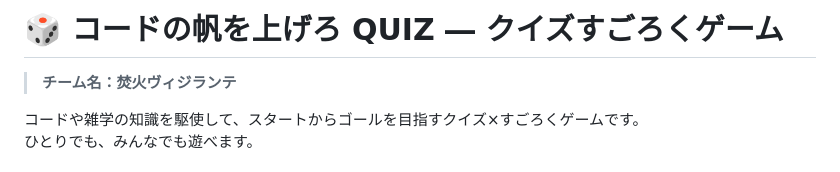
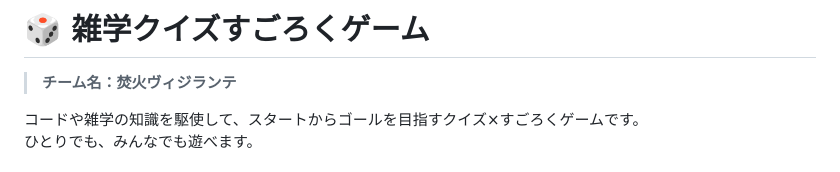
Before and after one commit to shinbi-design-school/Quiz_Sugoroku, a Markdown page: README.md, the part around the change. Drawn GitHub-style.

```diff
--- a/README.md
+++ b/README.md
@@ -1,4 +1,4 @@
-# 🎲 コードの帆を上げろ QUIZ ― クイズすごろくゲーム
+# 🎲 雑学クイズすごろくゲーム
 
 > **チーム名：焚火ヴィジランテ**
 
```
